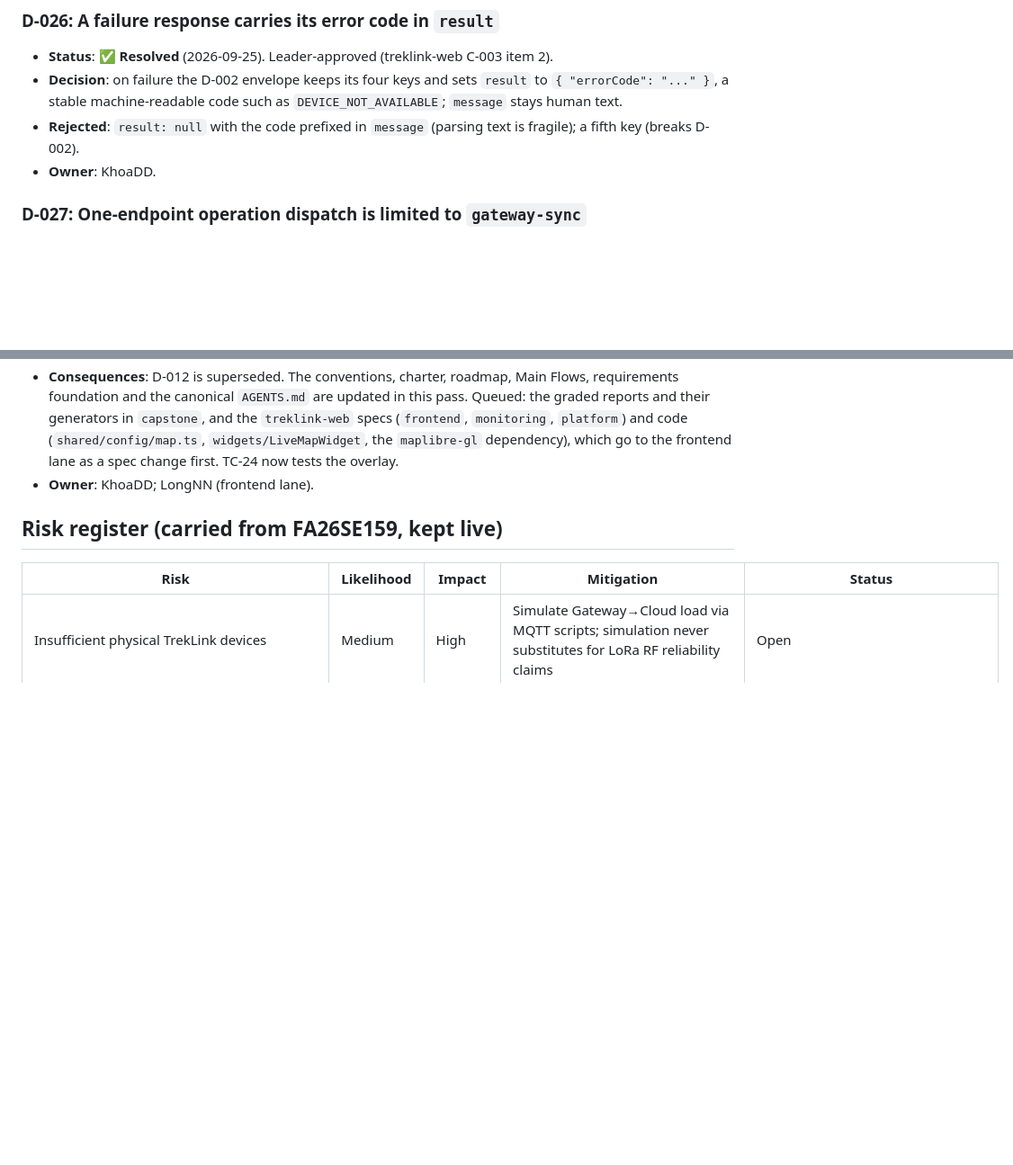
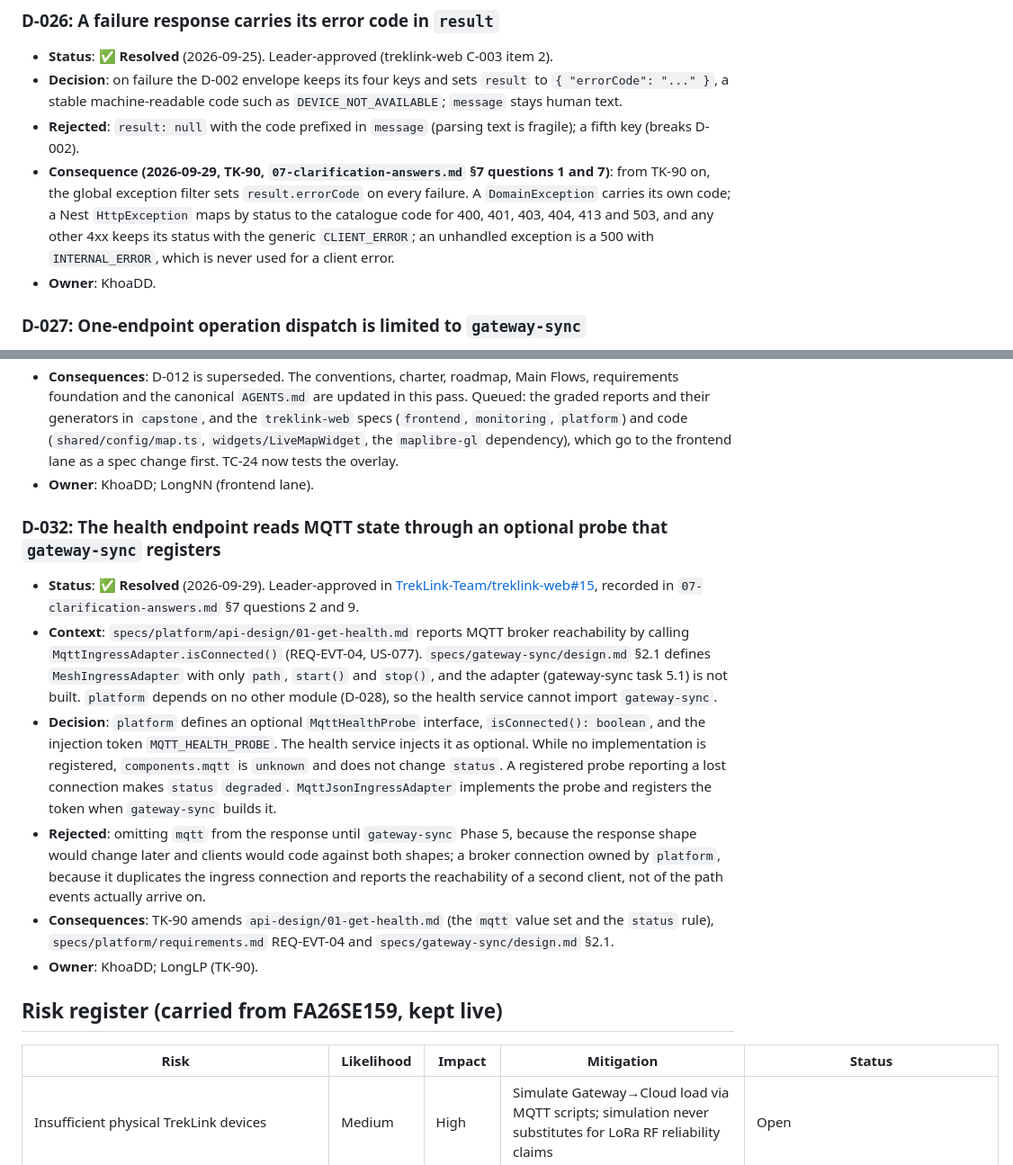
Before and after one commit to TrekLink-Team/treklink-docs, a Markdown page: _docs/00-project-context/03-decisions-and-risk-register.md, 2 parts joined by grey strips. Shown at 90% size. GitHub-like rendering; blank space fills up the shorter version.

```diff
--- a/_docs/00-project-context/03-decisions-and-risk-register.md
+++ b/_docs/00-project-context/03-decisions-and-risk-register.md
@@ -490,6 +490,7 @@ Use this file like a lightweight ADR index. Anything marked **OPEN** blocks the
 - **Status**: ✅ **Resolved** (2026-09-25). Leader-approved (treklink-web C-003 item 2).
 - **Decision**: on failure the D-002 envelope keeps its four keys and sets `result` to `{ "errorCode": "..." }`, a stable machine-readable code such as `DEVICE_NOT_AVAILABLE`; `message` stays human text.
 - **Rejected**: `result: null` with the code prefixed in `message` (parsing text is fragile); a fifth key (breaks D-002).
+- **Consequence (2026-09-29, TK-90, `07-clarification-answers.md` §7 questions 1 and 7)**: from TK-90 on, the global exception filter sets `result.errorCode` on every failure. A `DomainException` carries its own code; a Nest `HttpException` maps by status to the catalogue code for 400, 401, 403, 404, 413 and 503, and any other 4xx keeps its status with the generic `CLIENT_ERROR`; an unhandled exception is a 500 with `INTERNAL_ERROR`, which is never used for a client error.
 - **Owner**: KhoaDD.
 
 ### D-027: One-endpoint operation dispatch is limited to `gateway-sync`
@@ -533,6 +534,15 @@ Use this file like a lightweight ADR index. Anything marked **OPEN** blocks the
 - **Consequences**: D-012 is superseded. The conventions, charter, roadmap, Main Flows, requirements foundation and the canonical `AGENTS.md` are updated in this pass. Queued: the graded reports and their generators in `capstone`, and the `treklink-web` specs (`frontend`, `monitoring`, `platform`) and code (`shared/config/map.ts`, `widgets/LiveMapWidget`, the `maplibre-gl` dependency), which go to the frontend lane as a spec change first. TC-24 now tests the overlay.
 - **Owner**: KhoaDD; LongNN (frontend lane).
 
+### D-032: The health endpoint reads MQTT state through an optional probe that `gateway-sync` registers
+
+- **Status**: ✅ **Resolved** (2026-09-29). Leader-approved in [TrekLink-Team/treklink-web#15](https://github.com/TrekLink-Team/treklink-web/issues/15), recorded in `07-clarification-answers.md` §7 questions 2 and 9.
+- **Context**: `specs/platform/api-design/01-get-health.md` reports MQTT broker reachability by calling `MqttIngressAdapter.isConnected()` (REQ-EVT-04, US-077). `specs/gateway-sync/design.md` §2.1 defines `MeshIngressAdapter` with only `path`, `start()` and `stop()`, and the adapter (gateway-sync task 5.1) is not built. `platform` depends on no other module (D-028), so the health service cannot import `gateway-sync`.
+- **Decision**: `platform` defines an optional `MqttHealthProbe` interface, `isConnected(): boolean`, and the injection token `MQTT_HEALTH_PROBE`. The health service injects it as optional. While no implementation is registered, `components.mqtt` is `unknown` and does not change `status`. A registered probe reporting a lost connection makes `status` `degraded`. `MqttJsonIngressAdapter` implements the probe and registers the token when `gateway-sync` builds it.
+- **Rejected**: omitting `mqtt` from the response until `gateway-sync` Phase 5, because the response shape would change later and clients would code against both shapes; a broker connection owned by `platform`, because it duplicates the ingress connection and reports the reachability of a second client, not of the path events actually arrive on.
+- **Consequences**: TK-90 amends `api-design/01-get-health.md` (the `mqtt` value set and the `status` rule), `specs/platform/requirements.md` REQ-EVT-04 and `specs/gateway-sync/design.md` §2.1.
+- **Owner**: KhoaDD; LongLP (TK-90).
+
 ## Risk register (carried from FA26SE159, kept live)
 
 | Risk | Likelihood | Impact | Mitigation | Status |
```
Also changed, not shown: _docs/00-project-context/07-clarification-answers.md (+23 -0 lines).
